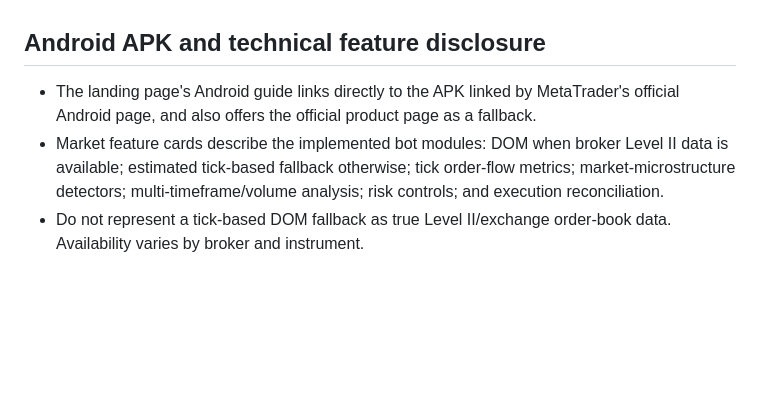
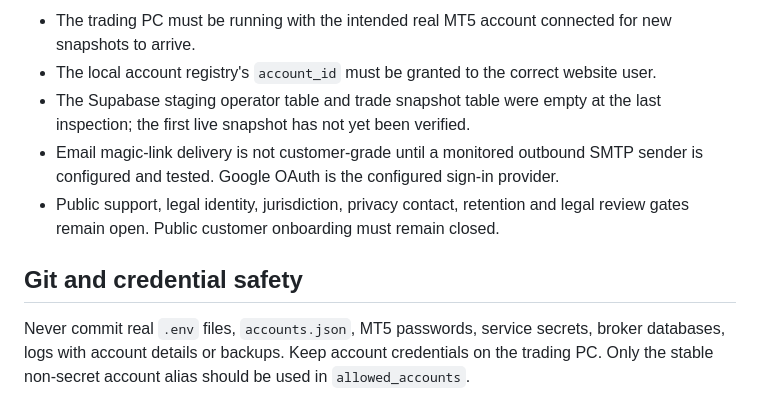
Before and after one commit to gaganv07/pkgtraders, a Markdown page: website/README.md, the part around one of its changes. Rendered like a GitHub page; blank space fills up the shorter version.

```diff
--- a/website/README.md
+++ b/website/README.md
@@ -50,7 +57,10 @@ The optional publisher in app/vortext_dashboard.py emits signed, broker-confirme
 
+- The trading PC must be running with the intended real MT5 account connected for new snapshots to arrive.
+- The local account registry's `account_id` must be granted to the correct website user.
+- The Supabase staging operator table and trade snapshot table were empty at the last inspection; the first live snapshot has not yet been verified.
+- Email magic-link delivery is not customer-grade until a monitored outbound SMTP sender is configured and tested. Google OAuth is the configured sign-in provider.
+- Public support, legal identity, jurisdiction, privacy contact, retention and legal review gates remain open. Public customer onboarding must remain closed.
 
-## Android APK and technical feature disclosure
+## Git and credential safety
 
-- The landing page's Android guide links directly to the APK linked by MetaTrader's official Android page, and also offers the official product page as a fallback.
-- Market feature cards describe the implemented bot modules: DOM when broker Level II data is available; estimated tick-based fallback otherwise; tick order-flow metrics; market-microstructure detectors; multi-timeframe/volume analysis; risk controls; and execution reconciliation.
-- Do not represent a tick-based DOM fallback as true Level II/exchange order-book data. Availability varies by broker and instrument.
+Never commit real `.env` files, `accounts.json`, MT5 passwords, service secrets, broker databases, logs with account details or backups. Keep account credentials on the trading PC. Only the stable non-secret account alias should be used in `allowed_accounts`.
```
Also changed, not shown: other parts of website/README.md (+37 -30 lines).
